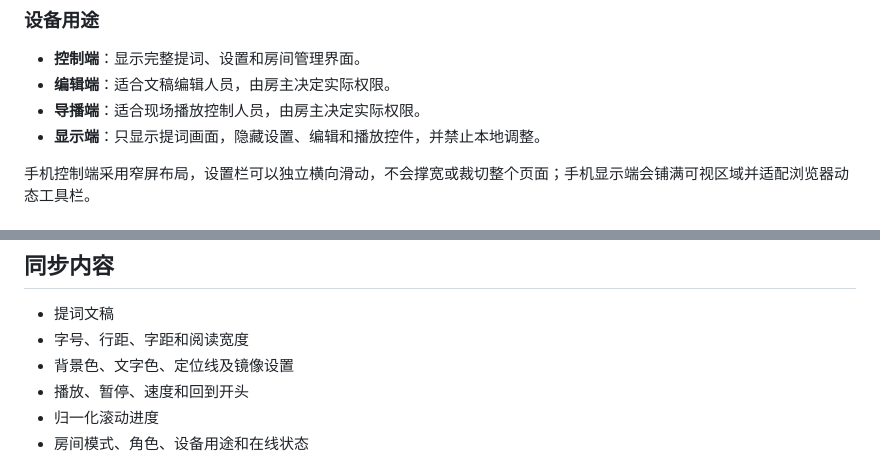
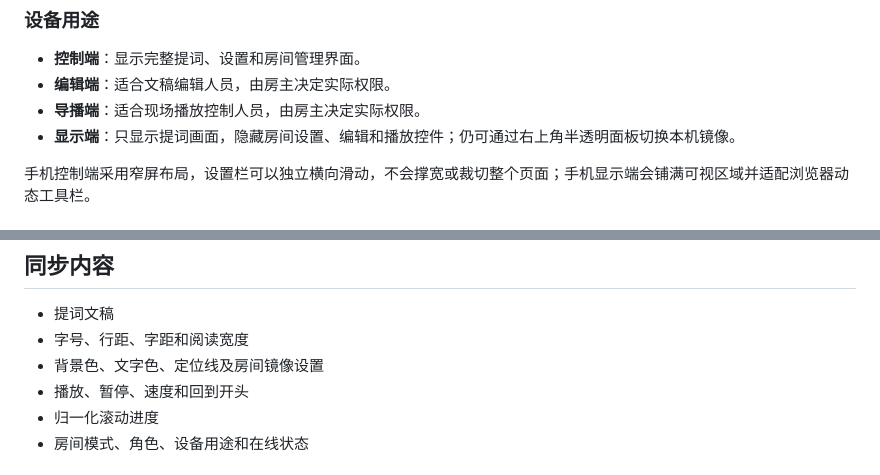
Before and after one commit to lmwacn/cueweave, a Markdown page: README.md, 2 parts joined by grey strips. GitHub-like rendering.

```diff
--- a/README.md
+++ b/README.md
@@ -47,7 +59,7 @@ PORT=17322 npm start
 - **控制端**：显示完整提词、设置和房间管理界面。
 - **编辑端**：适合文稿编辑人员，由房主决定实际权限。
 - **导播端**：适合现场播放控制人员，由房主决定实际权限。
-- **显示端**：只显示提词画面，隐藏设置、编辑和播放控件，并禁止本地调整。
+- **显示端**：只显示提词画面，隐藏房间设置、编辑和播放控件；仍可通过右上角半透明面板切换本机镜像。
 
 手机控制端采用窄屏布局，设置栏可以独立横向滑动，不会撑宽或裁切整个页面；手机显示端会铺满可视区域并适配浏览器动态工具栏。
 
@@ -73,7 +85,7 @@ PORT=17322 npm start
 
 - 提词文稿
 - 字号、行距、字距和阅读宽度
-- 背景色、文字色、定位线及镜像设置
+- 背景色、文字色、定位线及房间镜像设置
 - 播放、暂停、速度和回到开头
 - 归一化滚动进度
 - 房间模式、角色、设备用途和在线状态
```
Also changed, not shown: other parts of README.md (+26 -1 lines).
